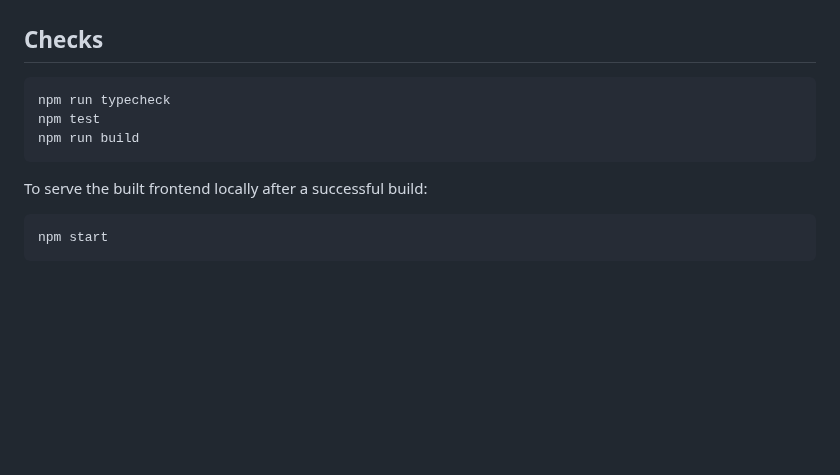
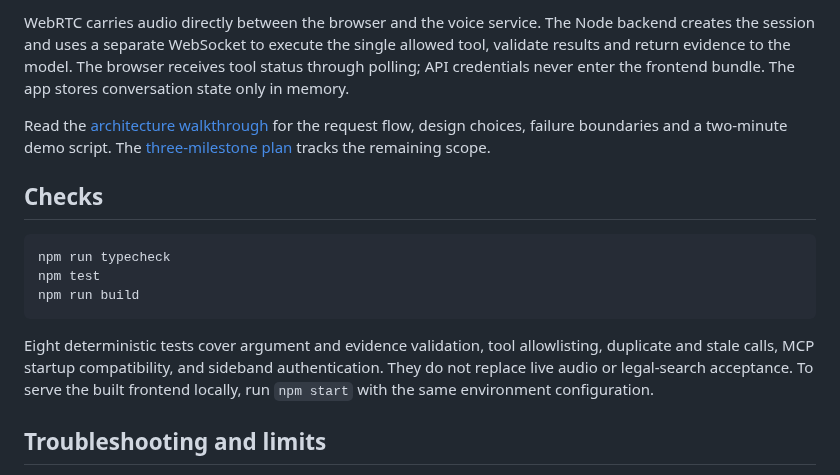
Before and after one commit to invariantengineering/lexlatam-voice-agent, a Markdown page: README.md, the part around one of its changes. Rendered like a GitHub page; blank space fills up the shorter version.

````diff
--- a/README.md
+++ b/README.md
@@ -45,3 +84,12 @@ or the search fails, the answer should acknowledge that limitation. Click
+WebRTC carries audio directly between the browser and the voice service. The
+Node backend creates the session and uses a separate WebSocket to execute the
+single allowed tool, validate results and return evidence to the model. The
+browser receives tool status through polling; API credentials never enter the
+frontend bundle. The app stores conversation state only in memory.
+
+Read the [architecture walkthrough](docs/architecture.md) for the request flow,
+design choices, failure boundaries and a two-minute demo script. The
+[three-milestone plan](PLAN.md) tracks the remaining scope.
 
 ## Checks
 
@@ -51,9 +99,10 @@ npm test
 npm run build
 ```
 
-To serve the built frontend locally after a successful build:
+Eight deterministic tests cover argument and evidence validation, tool allowlisting,
+duplicate and stale calls, MCP startup compatibility, and sideband authentication.
+They do not replace live audio or legal-search acceptance. To serve the built
+frontend locally, run `npm start` with the same environment configuration.
 
-```sh
-npm start
-```
+## Troubleshooting and limits
 
````
Also changed, not shown: other parts of README.md (+75 -44 lines), PLAN.md (+20 -4 lines), docs/architecture.md (added, +93 -0 lines), docs/images/voice-conversation.png (added).
